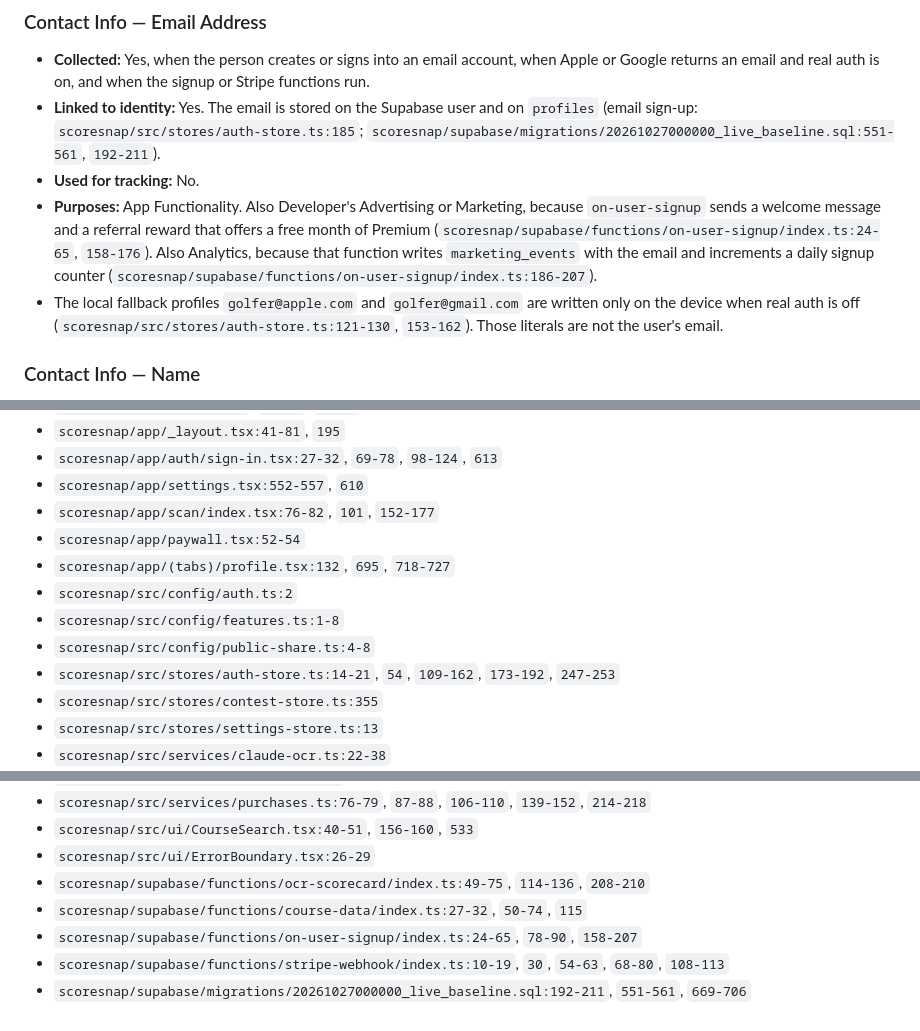
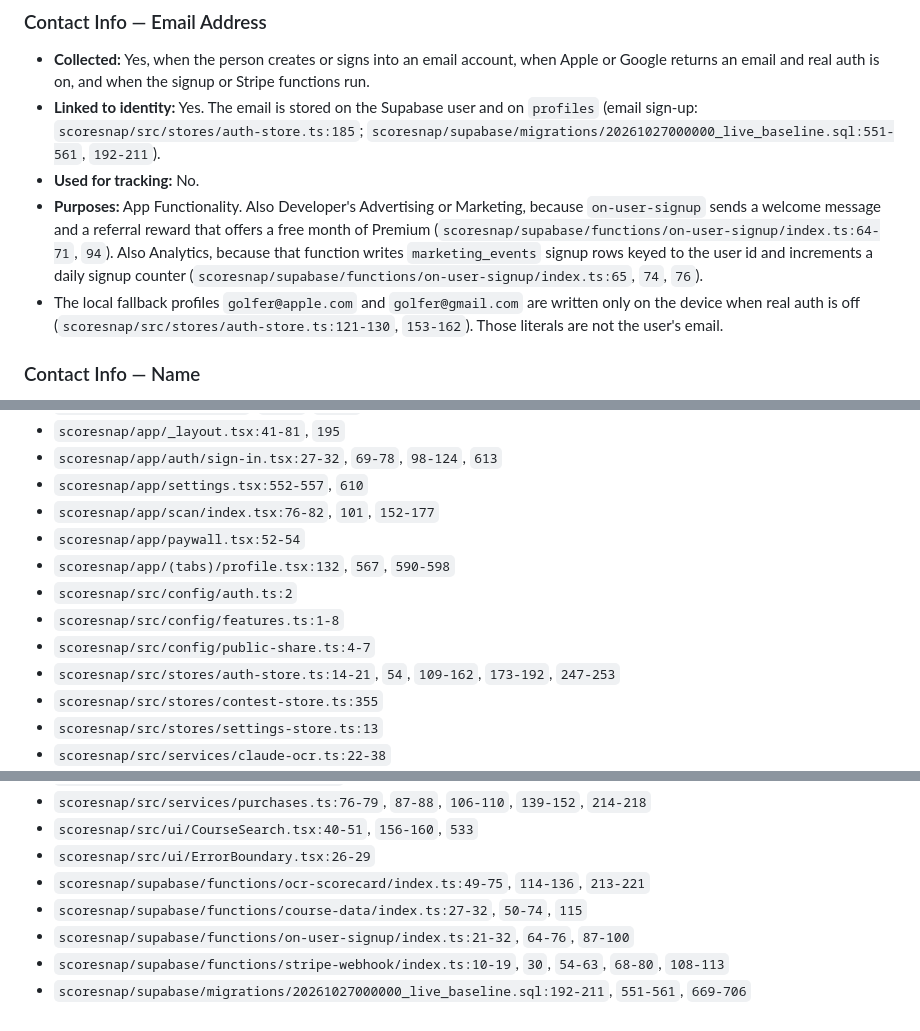
Before and after one commit to augsmog/QuickScore, a Markdown page: scoresnap/docs/app-store-privacy-labels.md, 3 parts joined by grey strips. Drawn GitHub-style.

```diff
--- a/scoresnap/docs/app-store-privacy-labels.md
+++ b/scoresnap/docs/app-store-privacy-labels.md
@@ -19,7 +19,7 @@ Check these types. Leave the rest unchecked unless the "Confirm before submittin
 - **Collected:** Yes, when the person creates or signs into an email account, when Apple or Google returns an email and real auth is on, and when the signup or Stripe functions run.
 - **Linked to identity:** Yes. The email is stored on the Supabase user and on `profiles` (email sign-up: `scoresnap/src/stores/auth-store.ts:185`; `scoresnap/supabase/migrations/20261027000000_live_baseline.sql:551-561`, `192-211`).
 - **Used for tracking:** No.
-- **Purposes:** App Functionality. Also Developer's Advertising or Marketing, because `on-user-signup` sends a welcome message and a referral reward that offers a free month of Premium (`scoresnap/supabase/functions/on-user-signup/index.ts:24-65`, `158-176`). Also Analytics, because that function writes `marketing_events` with the email and increments a daily signup counter (`scoresnap/supabase/functions/on-user-signup/index.ts:186-207`).
+- **Purposes:** App Functionality. Also Developer's Advertising or Marketing, because `on-user-signup` sends a welcome message and a referral reward that offers a free month of Premium (`scoresnap/supabase/functions/on-user-signup/index.ts:64-71`, `94`). Also Analytics, because that function writes `marketing_events` signup rows keyed to the user id and increments a daily signup counter (`scoresnap/supabase/functions/on-user-signup/index.ts:65`, `74`, `76`).
 - The local fallback profiles `golfer@apple.com` and `golfer@gmail.com` are written only on the device when real auth is off (`scoresnap/src/stores/auth-store.ts:121-130`, `153-162`). Those literals are not the user's email.
 
 ### Contact Info — Name
@@ -194,10 +194,10 @@ Same commit and files as `docs/privacy-policy.md`. The label rows above cite:
 - `scoresnap/app/settings.tsx:552-557`, `610`
 - `scoresnap/app/scan/index.tsx:76-82`, `101`, `152-177`
 - `scoresnap/app/paywall.tsx:52-54`
-- `scoresnap/app/(tabs)/profile.tsx:132`, `695`, `718-727`
+- `scoresnap/app/(tabs)/profile.tsx:132`, `567`, `590-598`
 - `scoresnap/src/config/auth.ts:2`
 - `scoresnap/src/config/features.ts:1-8`
-- `scoresnap/src/config/public-share.ts:4-8`
+- `scoresnap/src/config/public-share.ts:4-7`
 - `scoresnap/src/stores/auth-store.ts:14-21`, `54`, `109-162`, `173-192`, `247-253`
 - `scoresnap/src/stores/contest-store.ts:355`
 - `scoresnap/src/stores/settings-store.ts:13`
@@ -214,8 +214,8 @@ Same commit and files as `docs/privacy-policy.md`. The label rows above cite:
 - `scoresnap/src/services/purchases.ts:76-79`, `87-88`, `106-110`, `139-152`, `214-218`
 - `scoresnap/src/ui/CourseSearch.tsx:40-51`, `156-160`, `533`
 - `scoresnap/src/ui/ErrorBoundary.tsx:26-29`
-- `scoresnap/supabase/functions/ocr-scorecard/index.ts:49-75`, `114-136`, `208-210`
+- `scoresnap/supabase/functions/ocr-scorecard/index.ts:49-75`, `114-136`, `213-221`
 - `scoresnap/supabase/functions/course-data/index.ts:27-32`, `50-74`, `115`
-- `scoresnap/supabase/functions/on-user-signup/index.ts:24-65`, `78-90`, `158-207`
+- `scoresnap/supabase/functions/on-user-signup/index.ts:21-32`, `64-76`, `87-100`
 - `scoresnap/supabase/functions/stripe-webhook/index.ts:10-19`, `30`, `54-63`, `68-80`, `108-113`
 - `scoresnap/supabase/migrations/20261027000000_live_baseline.sql:192-211`, `551-561`, `669-706`
```
Also changed, not shown: other parts of scoresnap/docs/app-store-privacy-labels.md (+4 -4 lines).
